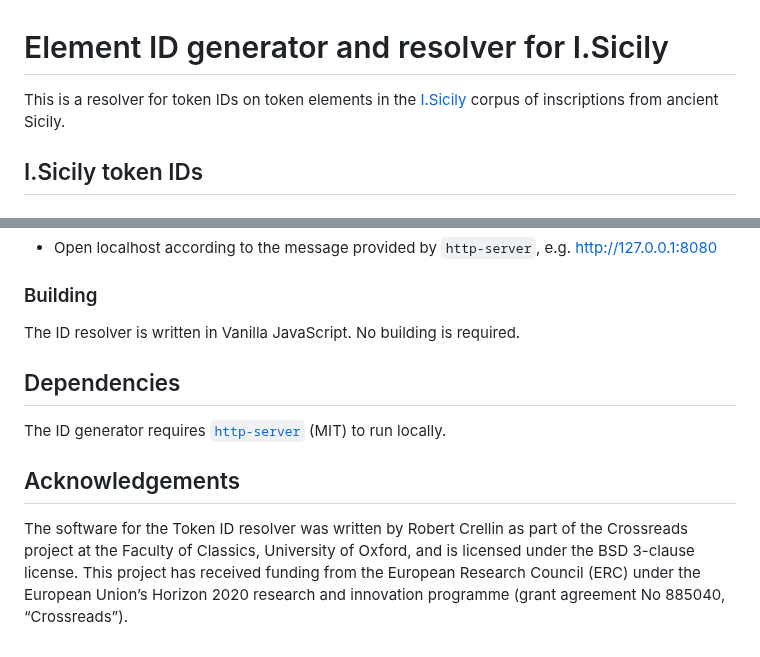
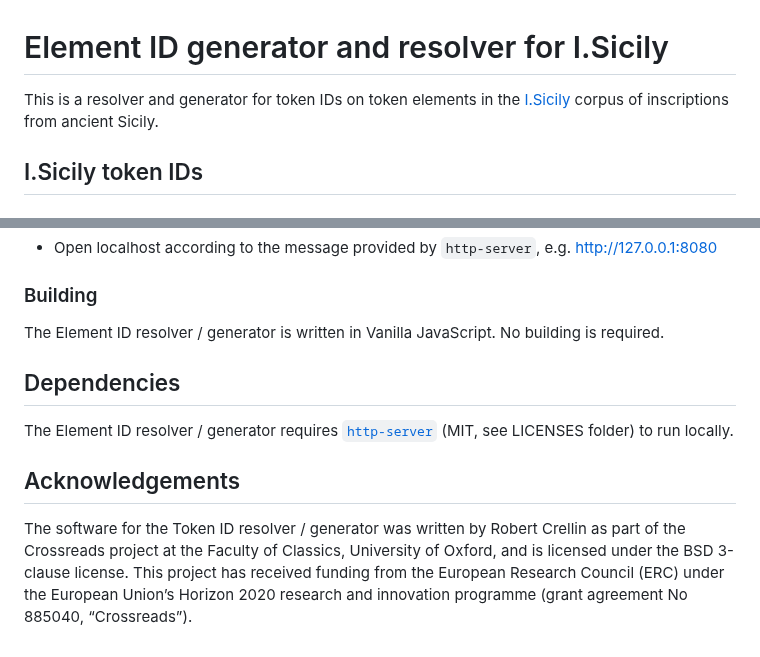
Before and after one commit to rsdc2/isicily-element-ids, a Markdown page: readme.md, 2 parts joined by grey strips. Rendered like a GitHub page.

Commit message:
update dependency info

````diff
--- a/readme.md
+++ b/readme.md
@@ -1,6 +1,6 @@
 # Element ID generator and resolver for I.Sicily
 
-This is a resolver for token IDs on token elements in the [I.Sicily](https://github.com/ISicily/ISicily) corpus of inscriptions from ancient Sicily.
+This is a resolver and generator for token IDs on token elements in the [I.Sicily](https://github.com/ISicily/ISicily) corpus of inscriptions from ancient Sicily.
 
 ## I.Sicily token IDs
 
@@ -67,12 +67,12 @@ npx http-server
 
 ### Building
 
-The ID resolver is written in Vanilla JavaScript. No building is required.
+The Element ID resolver / generator is written in Vanilla JavaScript. No building is required.
 
 ## Dependencies
 
-The ID generator requires [```http-server```](https://www.npmjs.com/package/http-server) (MIT) to run locally.
+The Element ID resolver / generator requires [```http-server```](https://www.npmjs.com/package/http-server) (MIT, see LICENSES folder) to run locally.
 
 ## Acknowledgements
 
-The software for the Token ID resolver was written by Robert Crellin as part of the Crossreads project at the Faculty of Classics, University of Oxford, and is licensed under the BSD 3-clause license. This project has received funding from the European Research Council (ERC) under the European Union’s Horizon 2020 research and innovation programme (grant agreement No 885040, “Crossreads”).
+The software for the Token ID resolver / generator was written by Robert Crellin as part of the Crossreads project at the Faculty of Classics, University of Oxford, and is licensed under the BSD 3-clause license. This project has received funding from the European Research Council (ERC) under the European Union’s Horizon 2020 research and innovation programme (grant agreement No 885040, “Crossreads”).
````
